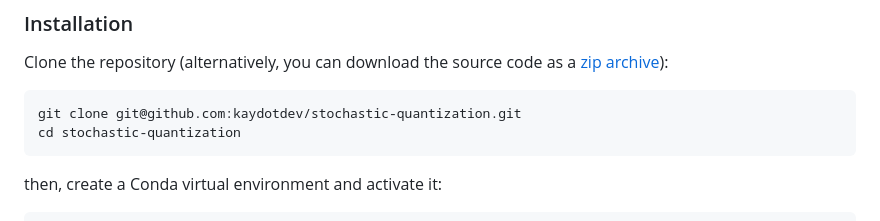
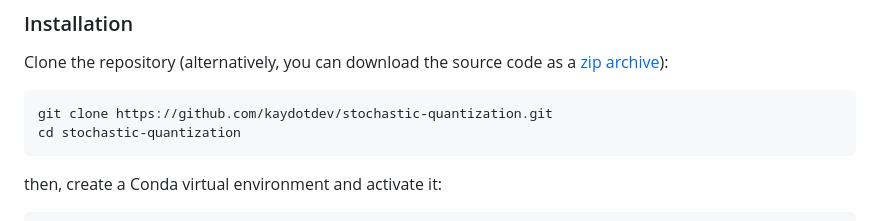
Before and after one commit to kaydotdev/stochastic-quantization, a Markdown page: README.md, the part around the change. Rendered like a GitHub page.

Commit message:
doc(README.md): replace repository SSH link with public HTTPs URL

````diff
--- a/README.md
+++ b/README.md
@@ -46,7 +46,7 @@ Clone the repository (alternatively, you can download the source code as a
 [zip archive](https://github.com/kaydotdev/stochastic-quantization/archive/refs/heads/master.zip)):
 
 ```shell
-git clone git@github.com:kaydotdev/stochastic-quantization.git
+git clone https://github.com/kaydotdev/stochastic-quantization.git
 cd stochastic-quantization
 ```
 
````
